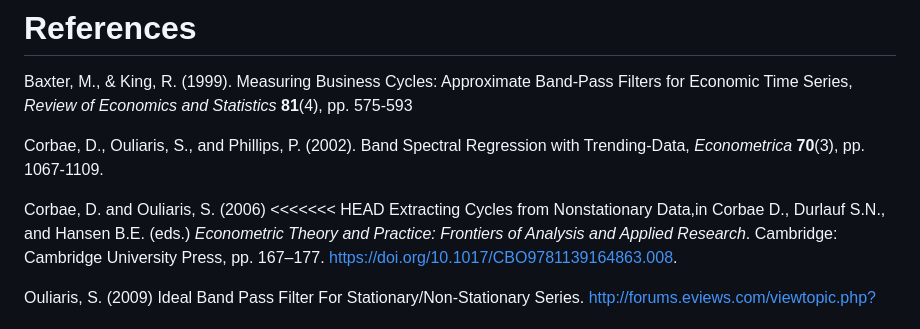
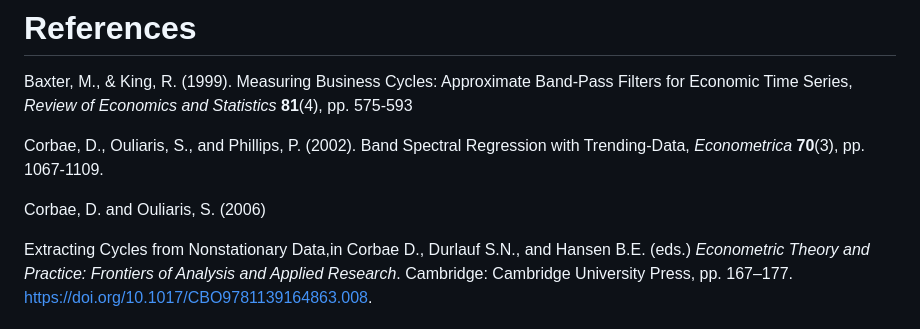
Before and after one commit to cadam00/corbouli, a Markdown page: README.md, the part around the change. Drawn GitHub-style.

```diff
--- a/README.md
+++ b/README.md
@@ -131,7 +131,7 @@ Corbae, D., Ouliaris, S., and Phillips, P. (2002).
 Trending-Data, <em>Econometrica</em> <b>70</b>(3), pp. 1067-1109.
 
 Corbae, D. and Ouliaris, S. (2006)<span class="nocase" id="ref-corbae2006">
-<<<<<<< HEAD
+
 Extracting Cycles from Nonstationary Data,</span>in Corbae D., Durlauf S.N.,
 and Hansen B.E. (eds.) <em>Econometric Theory and Practice: Frontiers of
 Analysis and Applied Research</em>. Cambridge: Cambridge University Press, pp.
```
